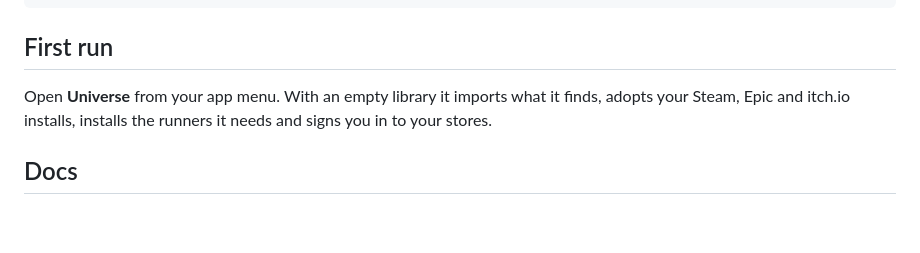
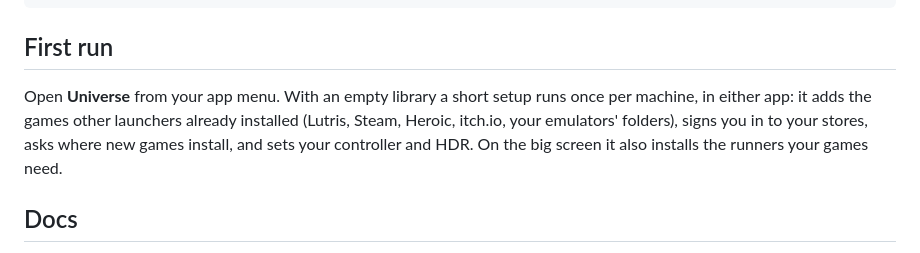
Before and after one commit to ilyasturki/universe, a Markdown page: README.md, the part around the change. GitHub-like rendering; blank space fills up the shorter version.

```diff
--- a/README.md
+++ b/README.md
@@ -99,7 +99,7 @@ programs.universe.enable = true;
 
 ## First run
 
-Open **Universe** from your app menu. With an empty library it imports what it finds, adopts your Steam, Epic and itch.io installs, installs the runners it needs and signs you in to your stores.
+Open **Universe** from your app menu. With an empty library a short setup runs once per machine, in either app: it adds the games other launchers already installed (Lutris, Steam, Heroic, itch.io, your emulators' folders), signs you in to your stores, asks where new games install, and sets your controller and HDR. On the big screen it also installs the runners your games need.
 
 ## Docs
 
```
Also changed, not shown: docs/frontends.md (+76 -42 lines).
